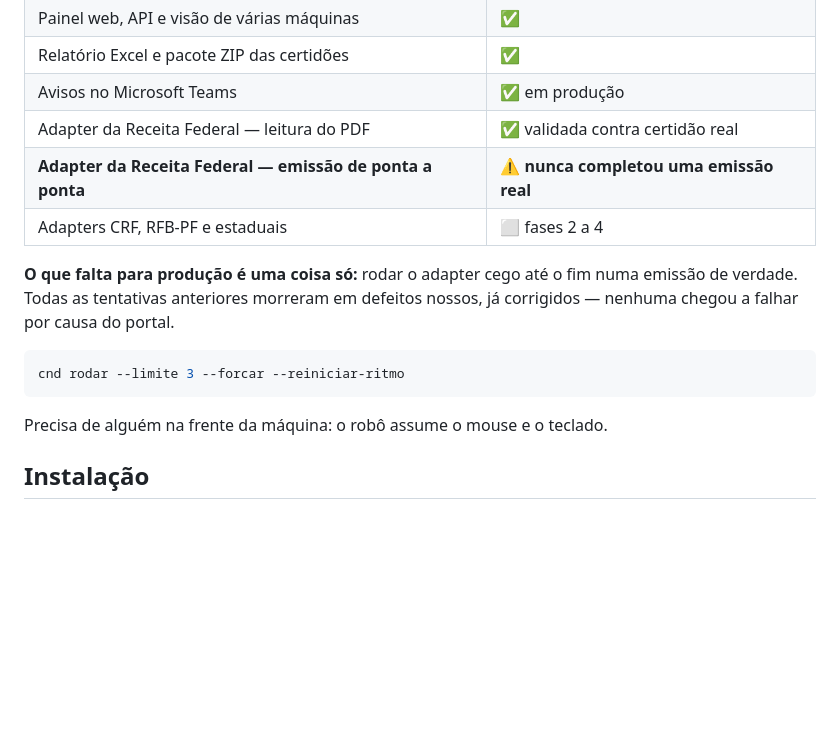
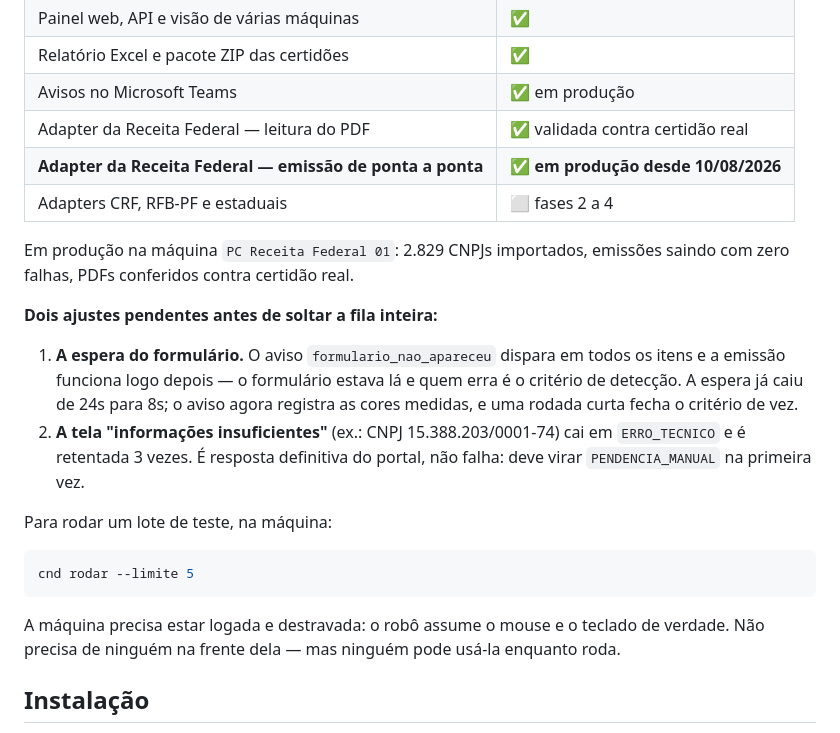
Before and after one commit to tiagoversianemapah/acta, a Markdown page: README.md, the part around the change. GitHub-like rendering; blank space fills up the shorter version.

Commit message:
README: emissao de ponta a ponta saiu de 'nunca completou' para producao

````diff
--- a/README.md
+++ b/README.md
@@ -23,18 +23,32 @@ Fase 1: Receita Federal, pessoa jurídica — ~2.850 CNPJs por rodada.
 | Relatório Excel e pacote ZIP das certidões | ✅ |
 | Avisos no Microsoft Teams | ✅ em produção |
 | Adapter da Receita Federal — leitura do PDF | ✅ validada contra certidão real |
-| **Adapter da Receita Federal — emissão de ponta a ponta** | ⚠️ **nunca completou uma emissão real** |
+| **Adapter da Receita Federal — emissão de ponta a ponta** | ✅ **em produção desde 10/08/2026** |
 | Adapters CRF, RFB-PF e estaduais | ⬜ fases 2 a 4 |
 
-**O que falta para produção é uma coisa só:** rodar o adapter cego até o fim numa
-emissão de verdade. Todas as tentativas anteriores morreram em defeitos nossos,
-já corrigidos — nenhuma chegou a falhar por causa do portal.
+Em produção na máquina `PC Receita Federal 01`: 2.829 CNPJs importados,
+emissões saindo com zero falhas, PDFs conferidos contra certidão real.
+
+**Dois ajustes pendentes antes de soltar a fila inteira:**
+
+1. **A espera do formulário.** O aviso `formulario_nao_apareceu` dispara em
+   todos os itens e a emissão funciona logo depois — o formulário estava
+   lá e quem erra é o critério de detecção. A espera já caiu de 24s para
+   8s; o aviso agora registra as cores medidas, e uma rodada curta fecha o
+   critério de vez.
+2. **A tela "informações insuficientes"** (ex.: CNPJ 15.388.203/0001-74)
+   cai em `ERRO_TECNICO` e é retentada 3 vezes. É resposta definitiva do
+   portal, não falha: deve virar `PENDENCIA_MANUAL` na primeira vez.
+
+Para rodar um lote de teste, na máquina:
 
 ```powershell
-cnd rodar --limite 3 --forcar --reiniciar-ritmo
+cnd rodar --limite 5
 ```
 
-Precisa de alguém na frente da máquina: o robô assume o mouse e o teclado.
+A máquina precisa estar logada e destravada: o robô assume o mouse e o
+teclado de verdade. Não precisa de ninguém na frente dela — mas ninguém
+pode usá-la enquanto roda.
 
 ## Instalação
 
````
